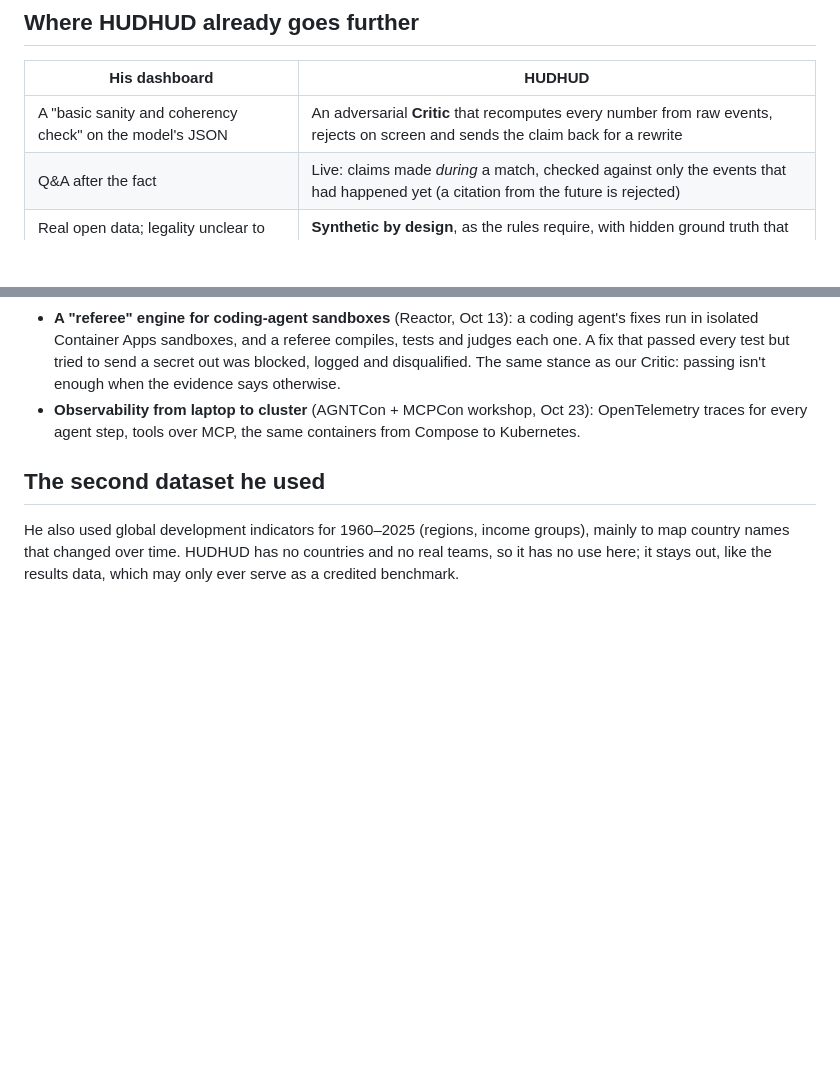
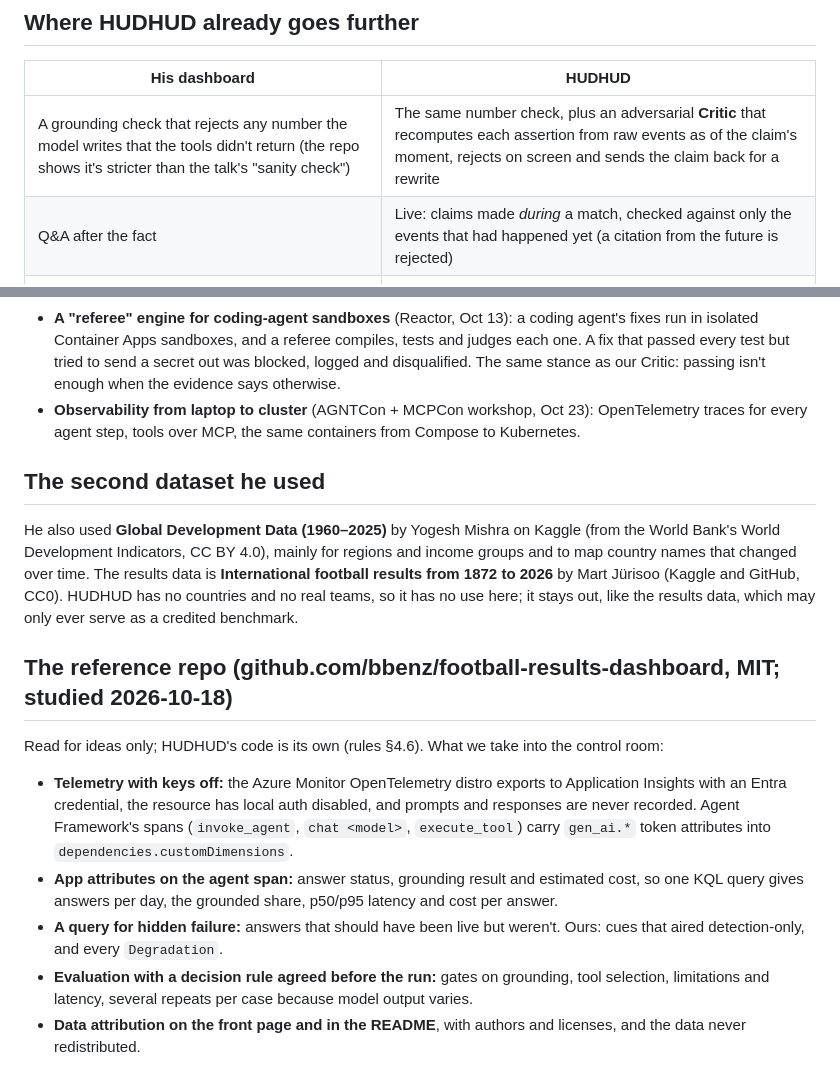
Before and after one commit to matx104/HUDHUD, a Markdown page: docs/reference/reactor-27536.md, 2 parts joined by grey strips. Drawn GitHub-style; blank space fills up the shorter version.

Commit message:
docs: the Reactor reference repo studied; datasets credited by author and license
Co-Authored-By: Claude Opus 5.5 <noreply@anthropic.com>
Claude-Session: https://claude.ai/code/session_014r1XEP9YgwmGZXp4NEnBqM

```diff
--- a/docs/reference/reactor-27536.md
+++ b/docs/reference/reactor-27536.md
@@ -67,7 +67,7 @@ Compose, on Azure Container Apps and on AKS. The UI shows which platform served
 
 | His dashboard | HUDHUD |
 |---|---|
-| A "basic sanity and coherency check" on the model's JSON | An adversarial **Critic** that recomputes every number from raw events, rejects on screen and sends the claim back for a rewrite |
+| A grounding check that rejects any number the model writes that the tools didn't return (the repo shows it's stricter than the talk's "sanity check") | The same number check, plus an adversarial **Critic** that recomputes each assertion from raw events as of the claim's moment, rejects on screen and sends the claim back for a rewrite |
 | Q&A after the fact | Live: claims made *during* a match, checked against only the events that had happened yet (a citation from the future is rejected) |
 | Real open data; legality unclear to the presenter | **Synthetic by design**, as the rules require, with hidden ground truth that scores the Scout (`make eval`) |
 | One agent with tools | Five agents with typed handoffs, a hot and a warm path, and failure recovery that keeps the broadcast going |
@@ -106,6 +106,25 @@ From the presenter's public posts, three ideas that sharpen ours (`plan.md`):
 
 ## The second dataset he used
 
-He also used global development indicators for 1960–2025 (regions, income groups), mainly to map
-country names that changed over time. HUDHUD has no countries and no real teams, so it has no use
+He also used **Global Development Data (1960–2025)** by Yogesh Mishra on Kaggle (from the World
+Bank's World Development Indicators, CC BY 4.0), mainly for regions and income groups and to map
+country names that changed over time. The results data is **International football results from
+1872 to 2026** by Mart Jürisoo (Kaggle and GitHub, CC0). HUDHUD has no countries and no real teams, so it has no use
 here; it stays out, like the results data, which may only ever serve as a credited benchmark.
+
+## The reference repo (github.com/bbenz/football-results-dashboard, MIT; studied 2026-10-18)
+
+Read for ideas only; HUDHUD's code is its own (rules §4.6). What we take into the control room:
+
+- **Telemetry with keys off:** the Azure Monitor OpenTelemetry distro exports to Application
+  Insights with an Entra credential, the resource has local auth disabled, and prompts and
+  responses are never recorded. Agent Framework's spans (`invoke_agent`, `chat <model>`,
+  `execute_tool`) carry `gen_ai.*` token attributes into `dependencies.customDimensions`.
+- **App attributes on the agent span:** answer status, grounding result and estimated cost, so
+  one KQL query gives answers per day, the grounded share, p50/p95 latency and cost per answer.
+- **A query for hidden failure:** answers that should have been live but weren't. Ours: cues that
+  aired detection-only, and every `Degradation`.
+- **Evaluation with a decision rule agreed before the run:** gates on grounding, tool selection,
+  limitations and latency, several repeats per case because model output varies.
+- **Data attribution on the front page and in the README**, with authors and licenses, and the data
+  never redistributed.
```
